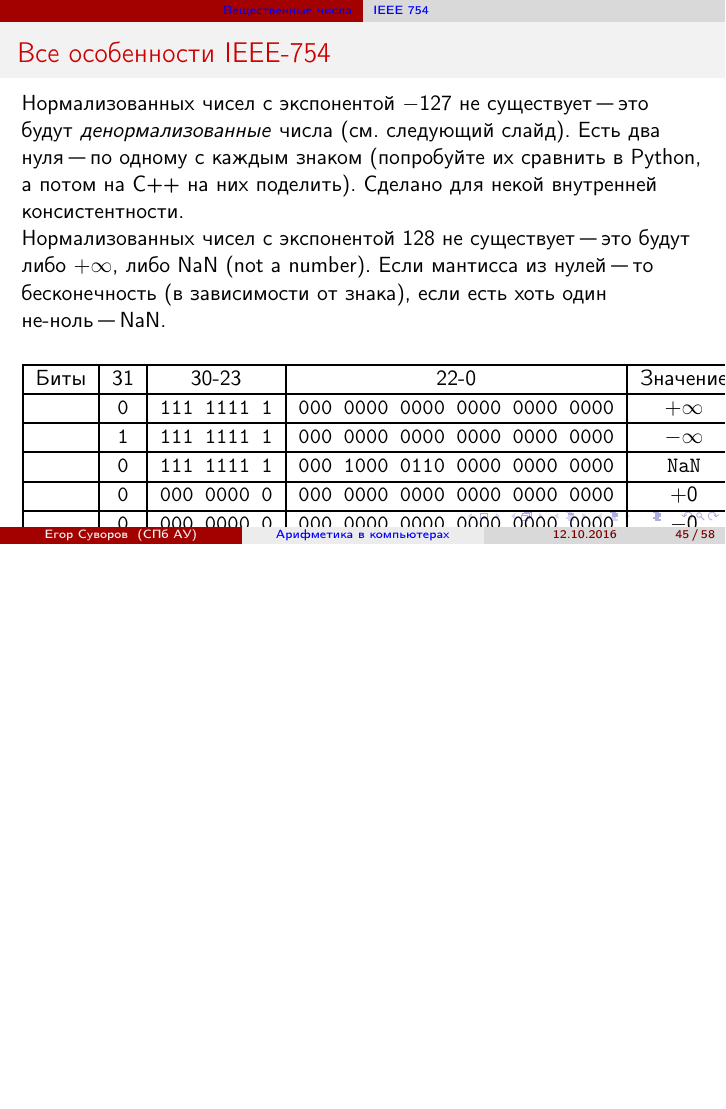
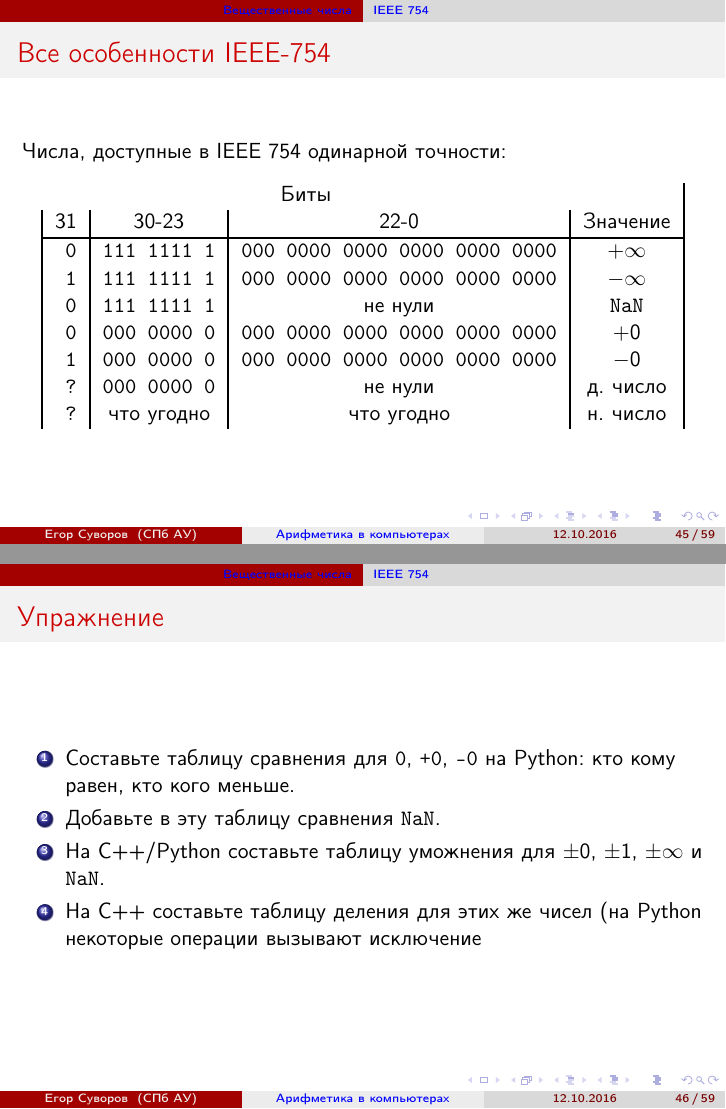
Before and after one commit to yeputons/fall-2016-paradigms, LaTeX slides (161012/161012b.tex, which reads 161012/02-real-02-ieee.tex): page 80 of 93 before the commit and pages 80 and 81 of 94 after it, the two joined at a grey line, the shorter picture padded with empty space. Compiled offline with pdfLaTeX.

Commit message:
161012: finalize 02-real-02-ieee

```diff
--- a/161012/02-real-02-ieee.tex
+++ b/161012/02-real-02-ieee.tex
@@ -154,21 +154,31 @@ print(x, x / 2 * 2)
 \end{frame}
 
 \begin{frame}{Все особенности IEEE-754}
-	Нормализованных чисел с экспонентой $-127$ не существует "--- это будут \textit{денормализованные} числа (см. следующий слайд).
-	Есть два нуля "--- по одному с каждым знаком (попробуйте их сравнить в Python, а потом на C++ на них поделить).
-	Сделано для некой внутренней консистентности.
-
-	Нормализованных чисел с экспонентой $128$ не существует "--- это будут либо $+\infty$, либо NaN (not a number).
-	Если мантисса из нулей "--- то бесконечность (в зависимости от знака), если есть хоть один не-ноль "--- NaN.
+	Числа, доступные в IEEE 754 одинарной точности:
 	\begin{center}
 		\begin{tabular}{|r|c|c|c|c|}
-			\hline
-			Биты & 31 & 30-23 & 22-0 & Значение \\\hline
-			& \t{0} & \t{111 1111 1} & \t{000 0000 0000 0000 0000 0000} & $+\infty $\\\hline
-			& \t{1} & \t{111 1111 1} & \t{000 0000 0000 0000 0000 0000} & $-\infty $\\\hline
-			& \t{0} & \t{111 1111 1} & \t{000 1000 0110 0000 0000 0000} & \t{NaN} \\\hline
-			& \t{0} & \t{000 0000 0} & \t{000 0000 0000 0000 0000 0000} & $+0$ \\\hline
-			& \t{0} & \t{000 0000 0} & \t{000 0000 0000 0000 0000 0000} & $-0$ \\\hline
+			\multicolumn{3}{c}{Биты} & \\
+			31 & 30-23 & 22-0 & Значение \\\hline
+			\t{0} & \t{111 1111 1} & \t{000 0000 0000 0000 0000 0000} & $+\infty $\\
+			\t{1} & \t{111 1111 1} & \t{000 0000 0000 0000 0000 0000} & $-\infty $\\
+			\t{0} & \t{111 1111 1} & не нули                          & \t{NaN} \\
+			\t{0} & \t{000 0000 0} & \t{000 0000 0000 0000 0000 0000} & $+0$ \\
+			\t{1} & \t{000 0000 0} & \t{000 0000 0000 0000 0000 0000} & $-0$ \\
+			\t{?} & \t{000 0000 0} & не нули                          & д. число \\
+			\t{?} & что угодно     & что угодно                       & н. число \\
 		\end{tabular}
 	\end{center}
 \end{frame}
+
+\begin{frame}{Упражнение}
+	\begin{enumerate}
+		\item
+			Составьте таблицу сравнения для \t{0}, \t{+0}, \t{-0} на Python: кто кому равен, кто кого меньше.
+		\item
+			Добавьте в эту таблицу сравнения \t{NaN}.
+		\item
+			На C++/Python составьте таблицу уможнения для $\pm0$, $\pm 1$, $\pm \infty$ и \t{NaN}.
+		\item
+			На C++ составьте таблицу деления для этих же чисел (на Python некоторые операции вызывают исключение
+	\end{enumerate}
+\end{frame}
```
